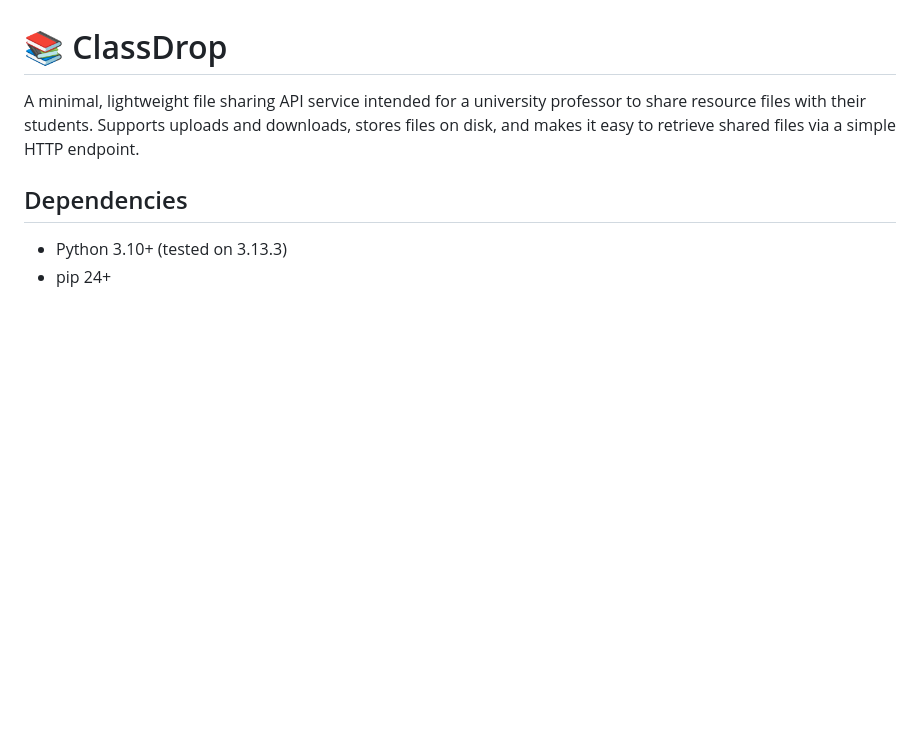
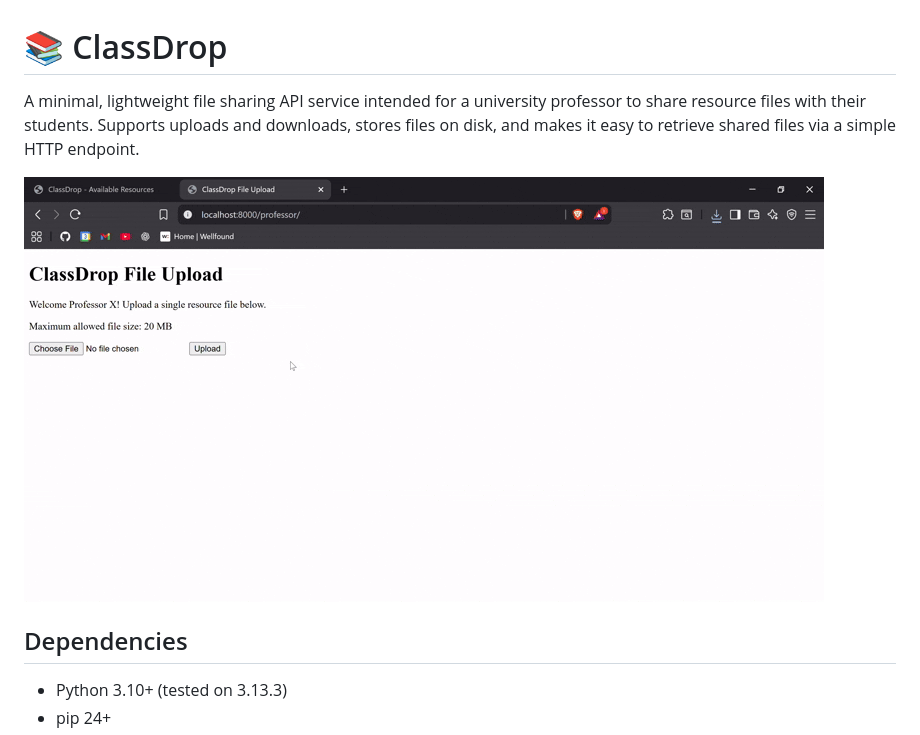
Before and after one commit to maurodeluca/classdrop, a Markdown page: README.md, the part around the change. Drawn GitHub-style; pictures changed too: docs/tutorial.gif (added); blank space fills up the shorter version.

Commit message:
Add gif to README

```diff
--- a/README.md
+++ b/README.md
@@ -1,6 +1,8 @@
 # 📚 ClassDrop
 
 A minimal, lightweight file sharing API service intended for a university professor to share resource files with their students. Supports uploads and downloads, stores files on disk, and makes it easy to retrieve shared files via a simple HTTP endpoint.
+
+![Demo](./docs/tutorial.gif)
 
 ## Dependencies
  - Python 3.10+ (tested on 3.13.3)
```
